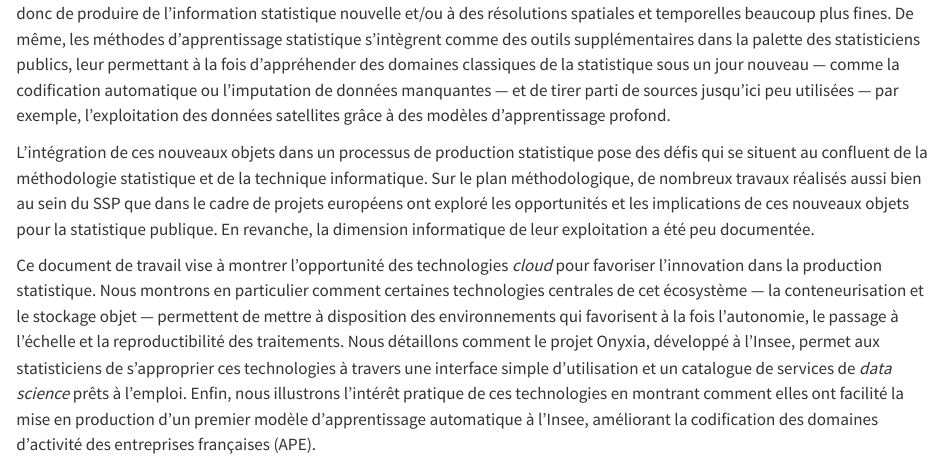
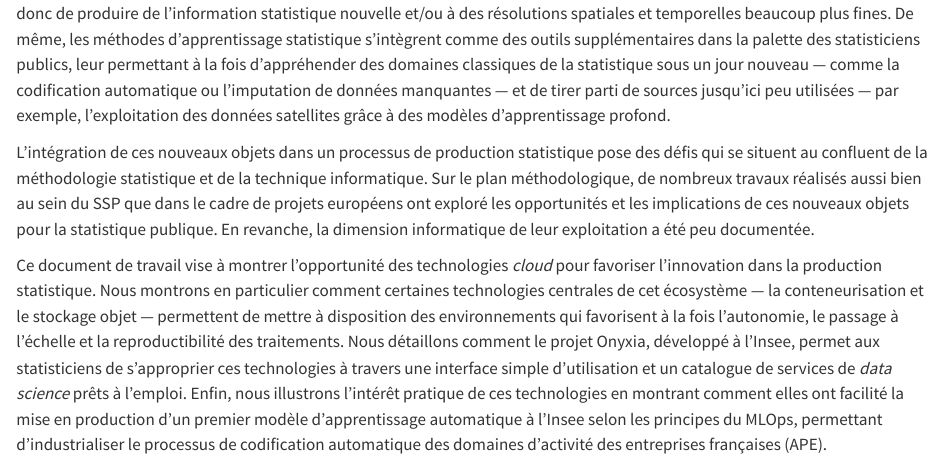
Before and after one commit to InseeFrLab/DT-cloud-prod-stat, a Quarto document (src/abstract/index.qmd): the page in a window 1100 px wide, from its top. Rendered offline with R 4.5, knitr and Pandoc in place of Quarto, with nearby package versions.

Commit message:
Update index.qmd

```diff
--- a/src/abstract/index.qmd
+++ b/src/abstract/index.qmd
@@ -2,4 +2,4 @@ Le développement des méthodes de *data science* présente une opportunité imp
 
 L'intégration de ces nouveaux objets dans un processus de production statistique pose des défis qui se situent au confluent de la méthodologie statistique et de la technique informatique. Sur le plan méthodologique, de nombreux travaux réalisés aussi bien au sein du SSP que dans le cadre de projets européens ont exploré les opportunités et les implications de ces nouveaux objets pour la statistique publique. En revanche, la dimension informatique de leur exploitation a été peu documentée.
 
-Ce document de travail vise à montrer l'opportunité des technologies *cloud* pour favoriser l'innovation dans la production statistique. Nous montrons en particulier comment certaines technologies centrales de cet écosystème — la conteneurisation et le stockage objet — permettent de mettre à disposition des environnements qui favorisent à la fois l’autonomie, le passage à l'échelle et la reproductibilité des traitements. Nous détaillons comment le projet Onyxia, développé à l'Insee, permet aux statisticiens de s'approprier ces technologies à travers une interface simple d'utilisation et un catalogue de services de *data science* prêts à l’emploi. Enfin, nous illustrons l'intérêt pratique de ces technologies en montrant comment elles ont facilité la mise en production d'un premier modèle d'apprentissage automatique à l'Insee, améliorant la codification des domaines d'activité des entreprises françaises (APE).
+Ce document de travail vise à montrer l'opportunité des technologies *cloud* pour favoriser l'innovation dans la production statistique. Nous montrons en particulier comment certaines technologies centrales de cet écosystème — la conteneurisation et le stockage objet — permettent de mettre à disposition des environnements qui favorisent à la fois l’autonomie, le passage à l'échelle et la reproductibilité des traitements. Nous détaillons comment le projet Onyxia, développé à l'Insee, permet aux statisticiens de s'approprier ces technologies à travers une interface simple d'utilisation et un catalogue de services de *data science* prêts à l’emploi. Enfin, nous illustrons l'intérêt pratique de ces technologies en montrant comment elles ont facilité la mise en production d'un premier modèle d'apprentissage automatique à l'Insee selon les principes du MLOps, permettant d'industrialiser le processus de codification automatique des domaines d'activité des entreprises françaises (APE).
```
